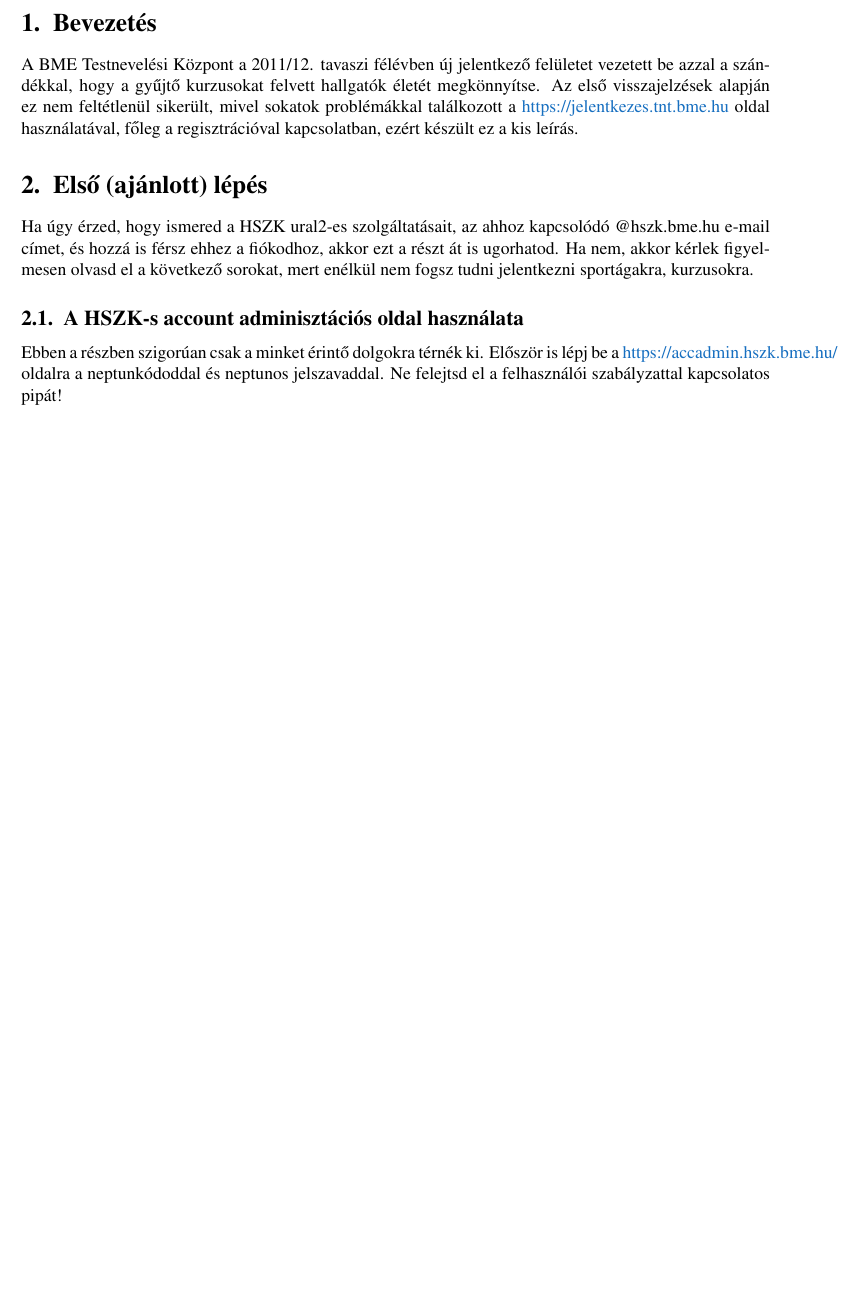
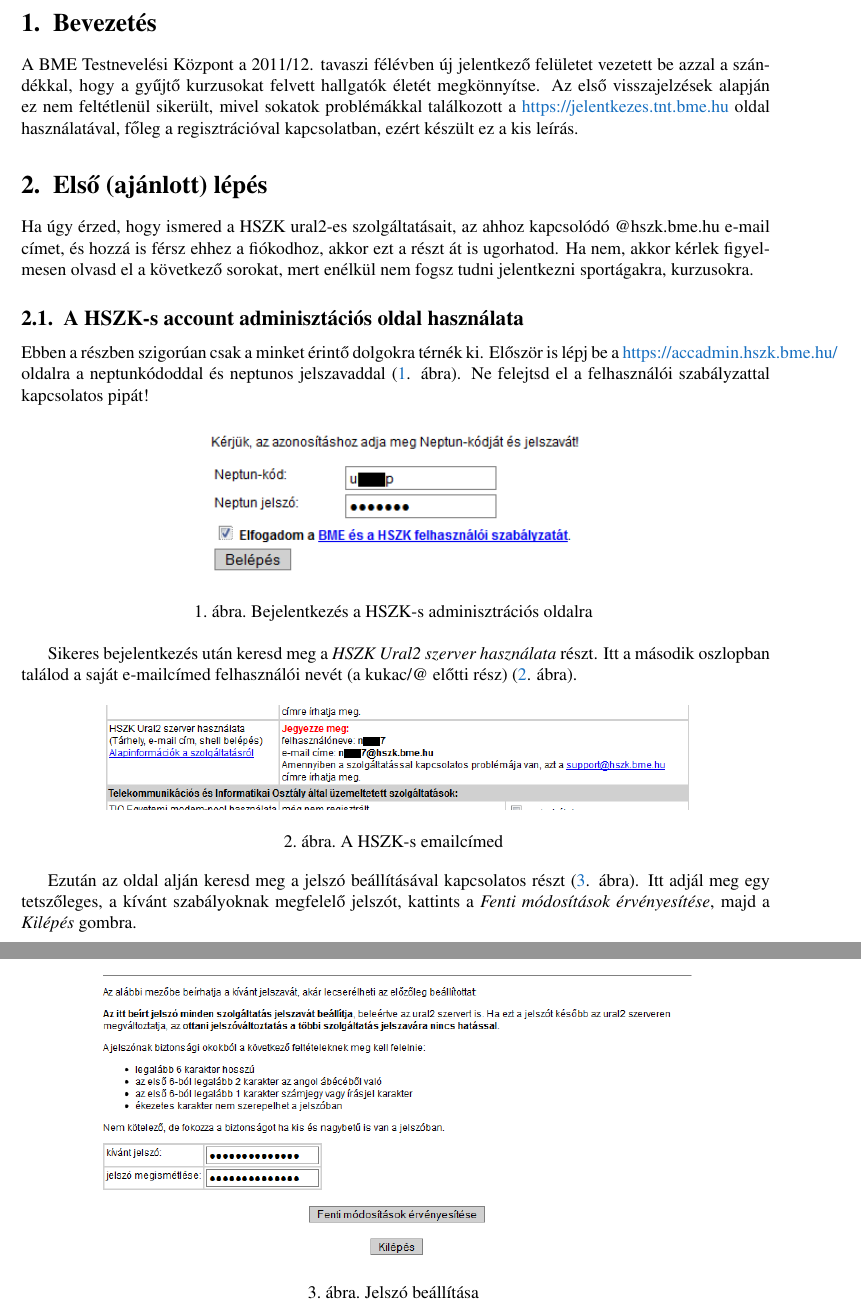
Before and after one commit to reedcourty/jelentkezes.tnt, a LaTeX document (doc/segedlet.tex): part of page 2 of 2 before the commit and two parts of pages 2 and 3 of 3 after it, the two joined at a grey line, cut so that both start at the same text, the shorter picture padded with empty space. Compiled offline with pdfLaTeX.

Commit message:
Hozzáadtam a képeket, bővül a segédlet.

```diff
--- a/doc/segedlet.tex
+++ b/doc/segedlet.tex
@@ -53,10 +53,28 @@ Ha úgy érzed, hogy ismered a HSZK ural2-es szolgáltatásait, az ahhoz kapcsol
 
 \subsection{A HSZK-s account adminisztációs oldal használata}
 
-Ebben a részben szigorúan csak a minket érintő dolgokra térnék ki. Először is lépj be a \href{https://accadmin.hszk.bme.hu/}{https://accadmin.hszk.bme.hu/} oldalra a neptunkódoddal és neptunos jelszavaddal. Ne felejtsd el a felhasználói szabályzattal kapcsolatos pipát!
+Ebben a részben szigorúan csak a minket érintő dolgokra térnék ki. Először is lépj be a \href{https://accadmin.hszk.bme.hu/}{https://accadmin.hszk.bme.hu/} oldalra a neptunkódoddal és neptunos jelszavaddal (\ref{fig:hszk_acc_admin_login}. ábra). Ne felejtsd el a felhasználói szabályzattal kapcsolatos pipát!
 
+\begin{figure}[h!]
+\centering
+\includegraphics[width=0.50\textwidth]{figures/hszk_acc_admin_login.png}
+\caption{Bejelentkezés a HSZK-s adminisztrációs oldalra \label{fig:hszk_acc_admin_login}}
+\end{figure}
 
+Sikeres bejelentkezés után keresd meg a \textit{HSZK Ural2 szerver használata} részt. Itt a második oszlopban találod a saját e-mailcímed felhasználói nevét (a kukac/@ előtti rész) (\ref{fig:hszk_acc_admin_mailcim}. ábra).
 
+\begin{figure}[h!]
+\centering
+\includegraphics[width=0.80\textwidth]{figures/hszk_acc_admin_mailcim.png}
+\caption{A HSZK-s emailcímed \label{fig:hszk_acc_admin_mailcim}}
+\end{figure}
 
+Ezután az oldal alján keresd meg a jelszó beállításával kapcsolatos részt (\ref{fig:hszk_acc_admin_jelszo}. ábra). Itt adjál meg egy tetszőleges, a kívánt szabályoknak megfelelő jelszót, kattints a \textit{Fenti módosítások érvényesítése}, majd a \textit{Kilépés} gombra.
+
+\begin{figure}[h!]
+\centering
+\includegraphics[width=0.80\textwidth]{figures/hszk_acc_admin_jelszo.png}
+\caption{Jelszó beállítása \label{fig:hszk_acc_admin_jelszo}}
+\end{figure}
 
 \end{document}
```
Also changed, not shown: doc/figures/hszk_acc_admin_jelszo.png (added), doc/figures/hszk_acc_admin_login.png (added), doc/figures/hszk_acc_admin_mailcim.png (added), doc/segedlet.tex (2 more changed lines).
